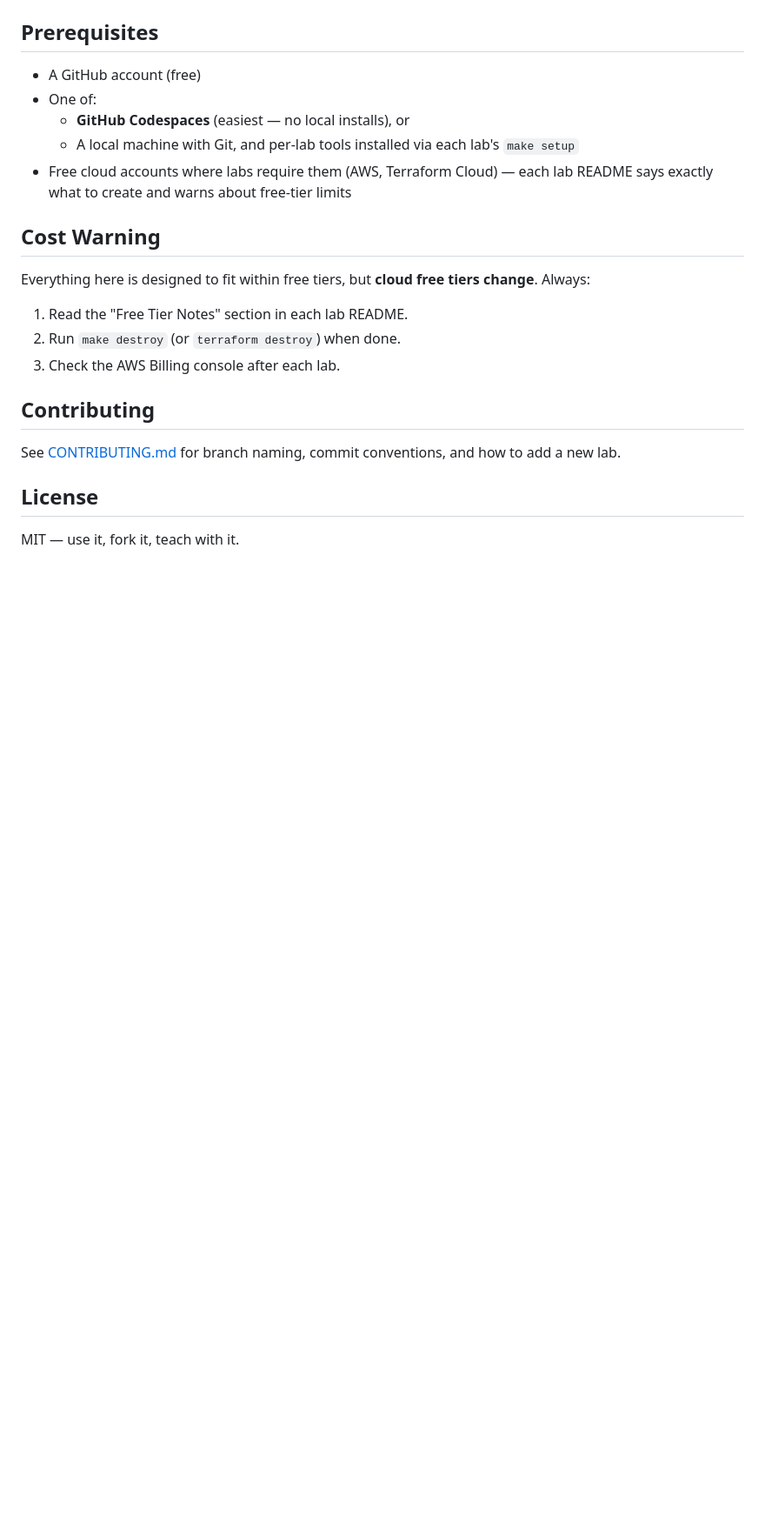
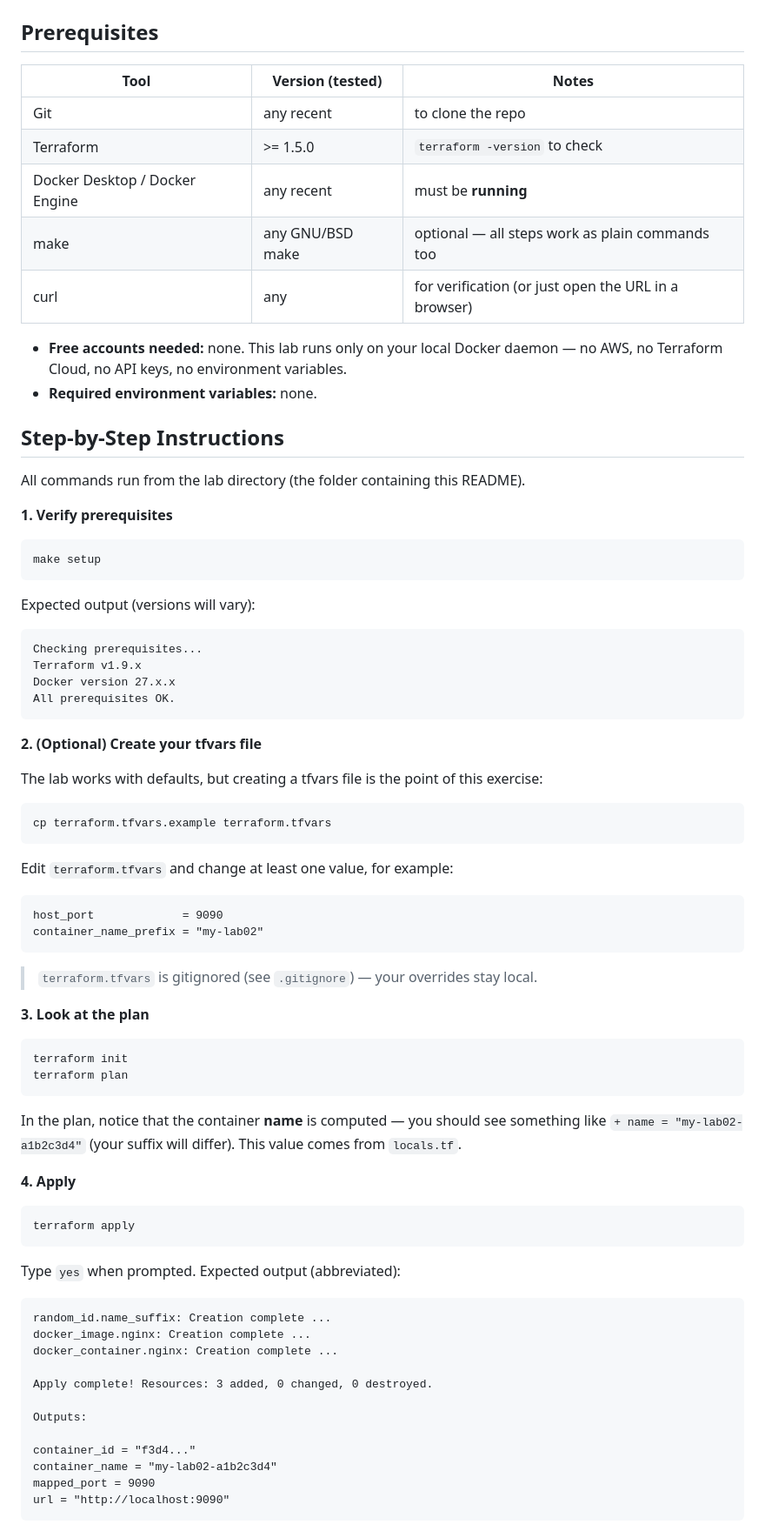
Before and after one commit to ayoub1elh/devops-labs-terraform-ansible, a Markdown page: README.md, the part around one of its changes. Shown at 87% size. Drawn GitHub-style; blank space fills up the shorter version.

````diff
--- a/README.md
+++ b/README.md
@@ -105,24 +40,82 @@ flowchart LR
 
 ## Prerequisites
 
-- A GitHub account (free)
-- One of:
-  - **GitHub Codespaces** (easiest — no local installs), or
-  - A local machine with Git, and per-lab tools installed via each lab's `make setup`
-- Free cloud accounts where labs require them (AWS, Terraform Cloud) — each lab README says exactly what to create and warns about free-tier limits
+| Tool | Version (tested) | Notes |
+|------|------------------|-------|
+| Git | any recent | to clone the repo |
+| Terraform | >= 1.5.0 | `terraform -version` to check |
+| Docker Desktop / Docker Engine | any recent | must be **running** |
+| make | any GNU/BSD make | optional — all steps work as plain commands too |
+| curl | any | for verification (or just open the URL in a browser) |
 
-## Cost Warning
+- **Free accounts needed:** none. This lab runs only on your local Docker daemon — no AWS, no Terraform Cloud, no API keys, no environment variables.
+- **Required environment variables:** none.
 
-Everything here is designed to fit within free tiers, but **cloud free tiers change**. Always:
+## Step-by-Step Instructions
 
-1. Read the "Free Tier Notes" section in each lab README.
-2. Run `make destroy` (or `terraform destroy`) when done.
-3. Check the AWS Billing console after each lab.
+All commands run from the lab directory (the folder containing this README).
 
-## Contributing
+**1. Verify prerequisites**
 
-See [CONTRIBUTING.md](CONTRIBUTING.md) for branch naming, commit conventions, and how to add a new lab.
+```bash
+make setup
+```
 
-## License
+Expected output (versions will vary):
 
-MIT — use it, fork it, teach with it.
+```
+Checking prerequisites...
+Terraform v1.9.x
+Docker version 27.x.x
+All prerequisites OK.
+```
+
+**2. (Optional) Create your tfvars file**
+
+The lab works with defaults, but creating a tfvars file is the point of this exercise:
+
+```bash
+cp terraform.tfvars.example terraform.tfvars
+```
+
+Edit `terraform.tfvars` and change at least one value, for example:
+
+```hcl
+host_port             = 9090
+container_name_prefix = "my-lab02"
+```
+
+> `terraform.tfvars` is gitignored (see `.gitignore`) — your overrides stay local.
+
+**3. Look at the plan**
+
+```bash
+terraform init
+terraform plan
+```
+
+In the plan, notice that the container **name** is computed — you should see something like `+ name = "my-lab02-a1b2c3d4"` (your suffix will differ). This value comes from `locals.tf`.
+
+**4. Apply**
+
+```bash
+terraform apply
+```
+
+Type `yes` when prompted. Expected output (abbreviated):
+
+```
+random_id.name_suffix: Creation complete ...
+docker_image.nginx: Creation complete ...
+docker_container.nginx: Creation complete ...
+
+Apply complete! Resources: 3 added, 0 changed, 0 destroyed.
+
+Outputs:
+
+container_id = "f3d4..."
+container_name = "my-lab02-a1b2c3d4"
+mapped_port = 9090
+url = "http://localhost:9090"
+```
+
````
Also changed, not shown: other parts of README.md (+109 -93 lines).
